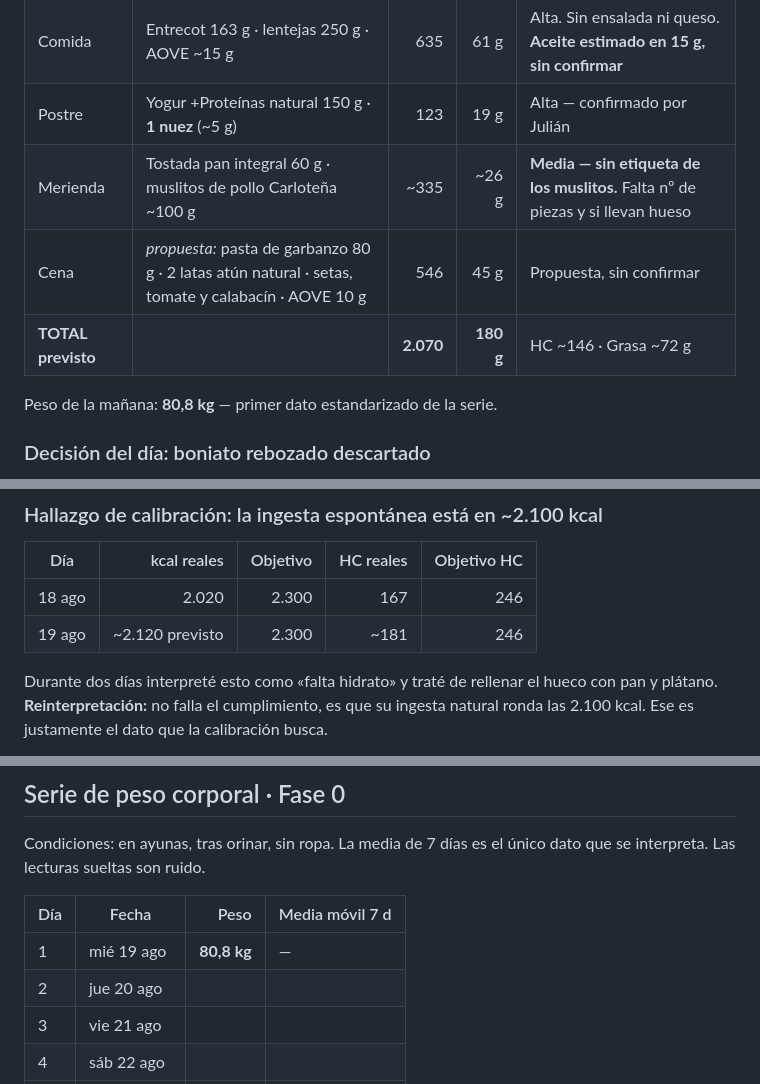
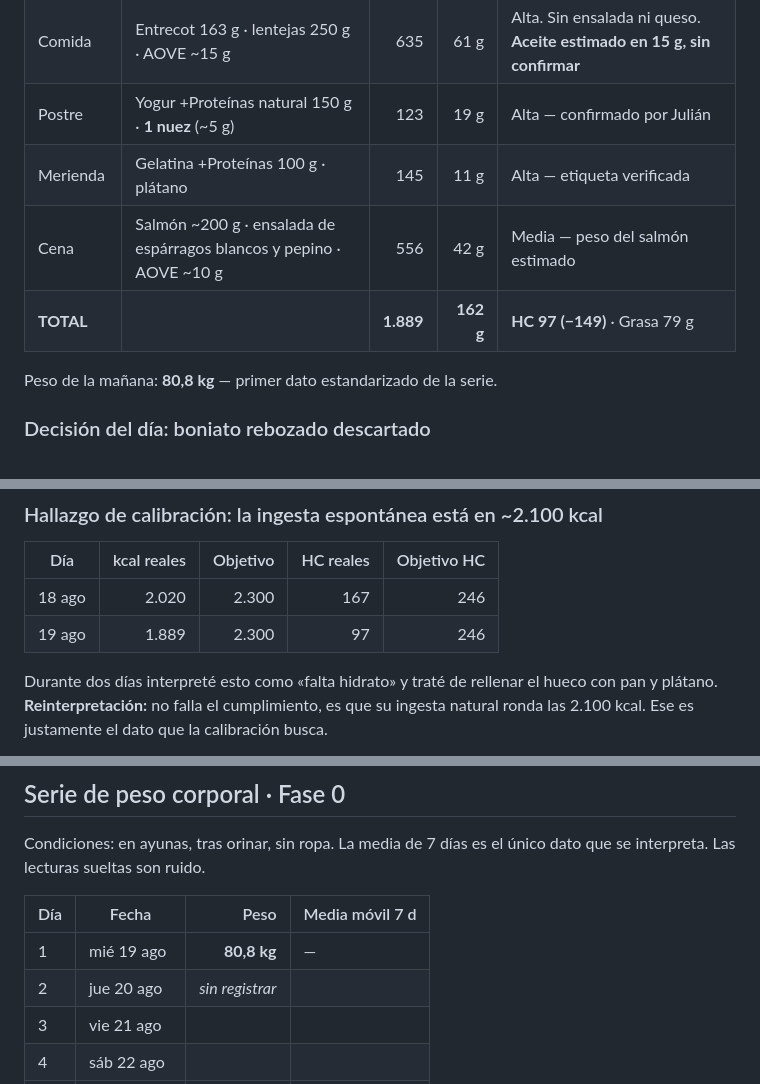
Before and after one commit to Julianpospo/tokyo, a Markdown page: registro-nutricional.md, 3 parts joined by grey strips. Drawn GitHub-style.

```diff
--- a/registro-nutricional.md
+++ b/registro-nutricional.md
@@ -53,9 +53,9 @@ Grasa 17,6 g · HC 8,1 g · **Sal 1,55 g**
 | Desayuno | Pan integral 65 g · 1 huevo revuelto · 3 lonchas Carloteña · café | **430** | **29 g** | Alta — foto + etiquetas. Falta confirmar si llevó aceite |
 | Comida | Entrecot 163 g · lentejas 250 g · AOVE ~15 g | 635 | 61 g | Alta. Sin ensalada ni queso. **Aceite estimado en 15 g, sin confirmar** |
 | Postre | Yogur +Proteínas natural 150 g · **1 nuez** (~5 g) | 123 | 19 g | Alta — confirmado por Julián |
-| Merienda | Tostada pan integral 60 g · muslitos de pollo Carloteña ~100 g | ~335 | ~26 g | **Media — sin etiqueta de los muslitos.** Falta nº de piezas y si llevan hueso |
-| Cena | *propuesta:* pasta de garbanzo 80 g · 2 latas atún natural · setas, tomate y calabacín · AOVE 10 g | 546 | 45 g | Propuesta, sin confirmar |
-| **TOTAL previsto** | | **2.070** | **180 g** | HC ~146 · Grasa ~72 g |
+| Merienda | Gelatina +Proteínas 100 g · plátano | 145 | 11 g | Alta — etiqueta verificada |
+| Cena | Salmón ~200 g · ensalada de espárragos blancos y pepino · AOVE ~10 g | 556 | 42 g | Media — peso del salmón estimado |
+| **TOTAL** | | **1.889** | **162 g** | **HC 97 (−149)** · Grasa 79 g |
 
 Peso de la mañana: **80,8 kg** — primer dato estandarizado de la serie.
 
@@ -96,7 +96,7 @@ Impacto: el día 18 baja de 2.050 a **2.020 kcal**.
 | Día | kcal reales | Objetivo | HC reales | Objetivo HC |
 |---|---:|---:|---:|---:|
 | 18 ago | 2.020 | 2.300 | 167 | 246 |
-| 19 ago | ~2.120 previsto | 2.300 | ~181 | 246 |
+| 19 ago | 1.889 | 2.300 | 97 | 246 |
 
 Durante dos días interpreté esto como «falta hidrato» y traté de rellenar el hueco con pan y plátano.
 **Reinterpretación:** no falla el cumplimiento, es que su ingesta natural ronda las 2.100 kcal. Ese es justamente el dato que la calibración busca.
@@ -156,7 +185,7 @@ La media de 7 días es el único dato que se interpreta. Las lecturas sueltas so
 | Día | Fecha | Peso | Media móvil 7 d |
 |---|---|---:|---|
 | 1 | mié 19 ago | **80,8 kg** | — |
-| 2 | jue 20 ago | | |
+| 2 | jue 20 ago | *sin registrar* | |
 | 3 | vie 21 ago | | |
 | 4 | sáb 22 ago | | |
 | 5 | dom 23 ago | | |
```
Also changed, not shown: other parts of registro-nutricional.md (+29 -0 lines).
